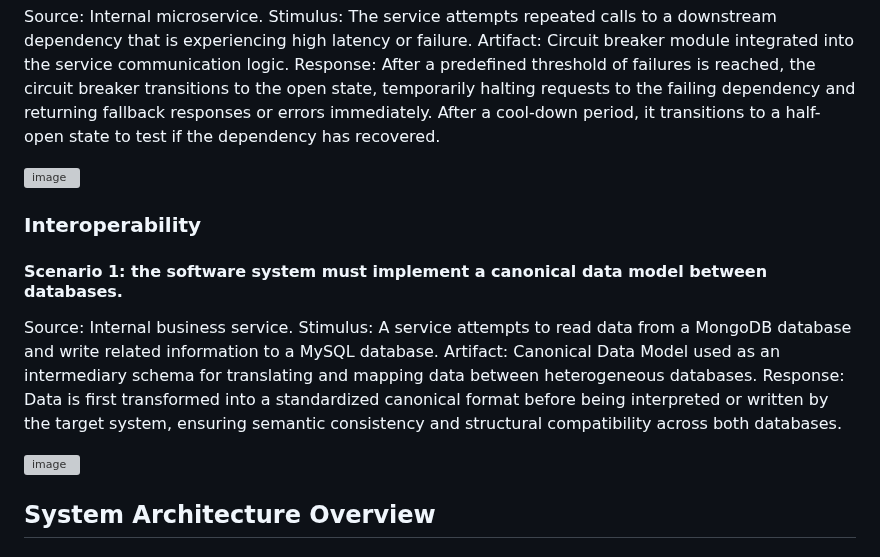
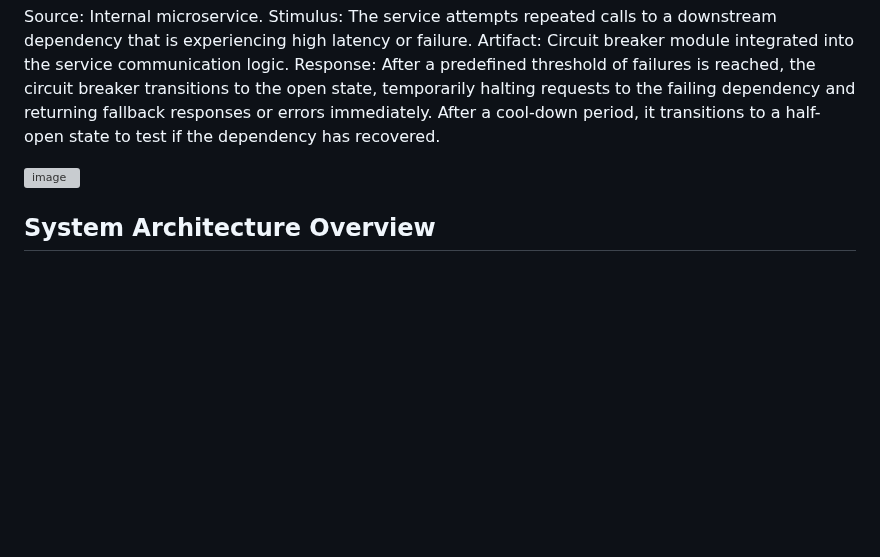
Before and after one commit to jdavidrt/spopa-25-frontend, a Markdown page: README.md, the part around the change. GitHub-like rendering; blank space fills up the shorter version; grey boxes are pictures that could not be loaded.

```diff
--- a/README.md
+++ b/README.md
@@ -222,12 +222,6 @@ Source: Internal microservice. Stimulus: The service attempts repeated calls to
 
 <img width="769" height="932" alt="image" src="https://github.com/user-attachments/assets/4ce97b69-bb44-4d5d-9347-2a193d3c8e5d" />
 
-### Interoperability
-#### Scenario 1: the software system must implement a canonical data model between databases.
-Source: Internal business service. Stimulus: A service attempts to read data from a MongoDB database and write related information to a MySQL database. Artifact: Canonical Data Model used as an intermediary schema for translating and mapping data between heterogeneous databases. Response: Data is first transformed into a standardized canonical format before being interpreted or written by the target system, ensuring semantic consistency and structural compatibility across both databases.
-
-<img width="1347" height="317" alt="image" src="https://github.com/user-attachments/assets/db8d5f5c-b006-472c-8eba-755f08a53a05" />
-
 ## System Architecture Overview
 
 ### Architectural Styles Used
```
